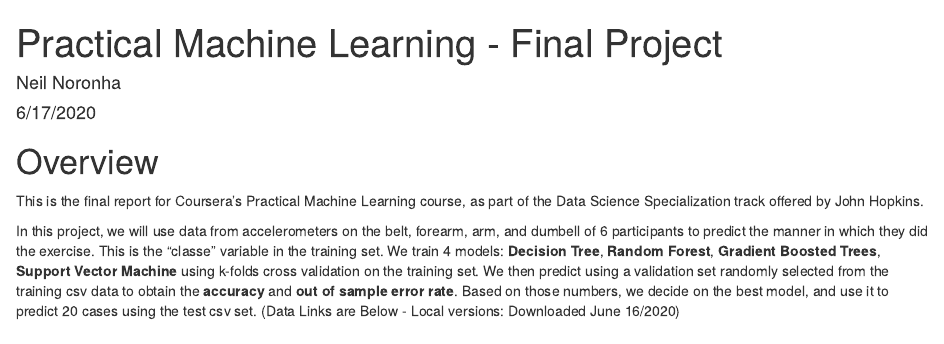
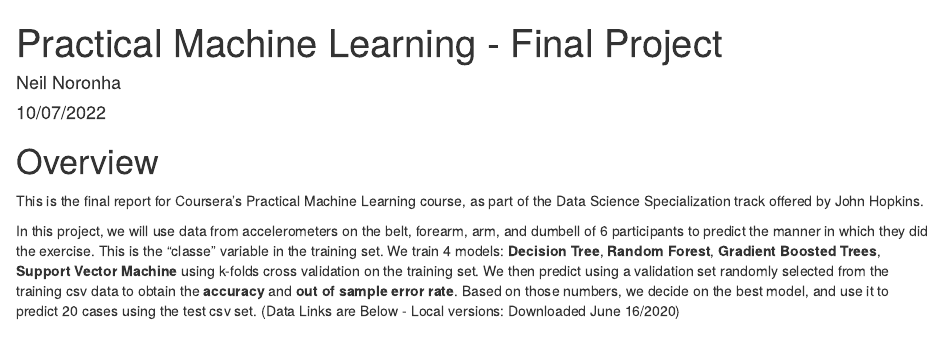
Before and after one commit to neilnoro/PracticalMachineLearning, an R Markdown document (report.Rmd): the page in a window 1100 px wide, from its top. Rendered offline with R 4.5, knitr and Pandoc, with nearby package versions; some code elsewhere in the file could not run offline.

Commit message:
Update report.Rmd

```diff
--- a/report.Rmd
+++ b/report.Rmd
@@ -1,7 +1,7 @@
 ---
 title: "Practical Machine Learning - Final Project"
 author: "Neil Noronha"
-date: "6/17/2020"
+date: "10/07/2022"
 output:
         html_document:
          keep_md: yes
```
